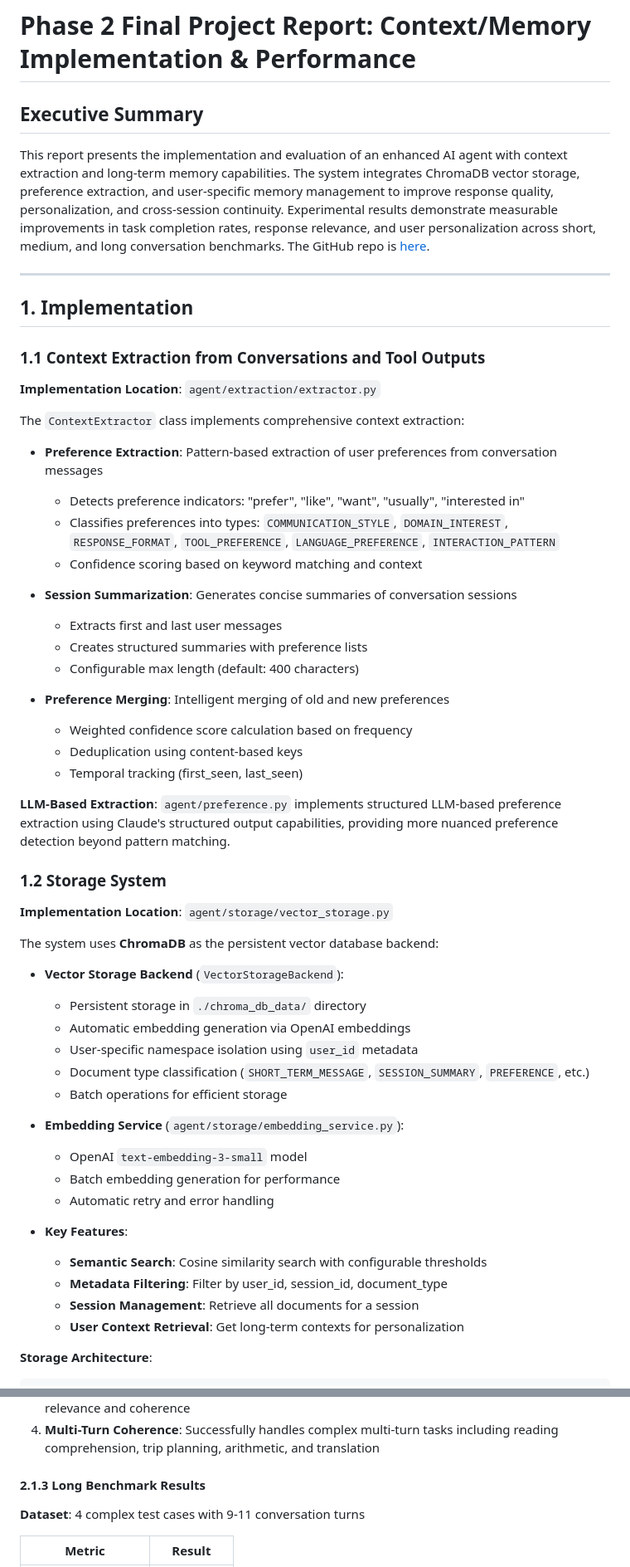
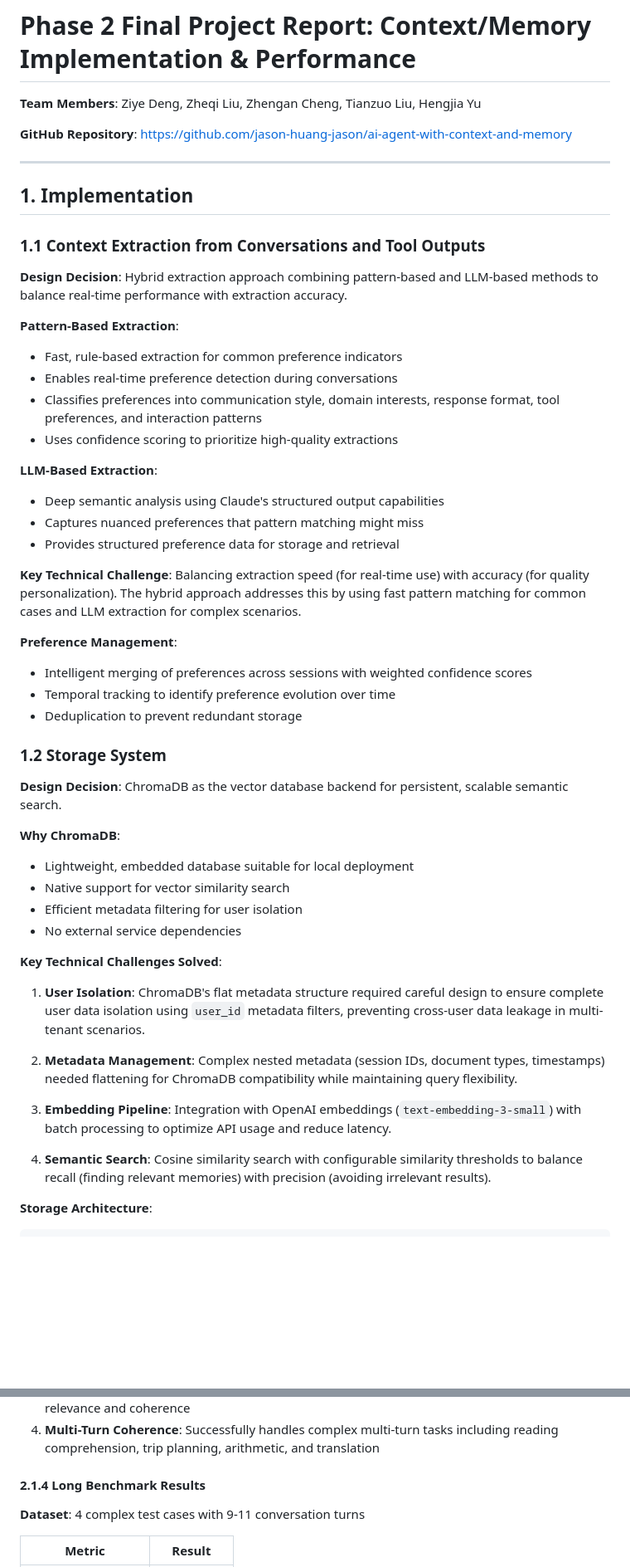
Before and after one commit to siriuxyu/CSE291-A, a Markdown page: Report/Phase2_Report.md, 2 parts joined by grey strips. Shown at 83% size. Rendered like a GitHub page; blank space fills up the shorter version.

Commit message:
update report

````diff
--- a/Report/Phase2_Report.md
+++ b/Report/Phase2_Report.md
@@ -1,8 +1,8 @@
 # Phase 2 Final Project Report: Context/Memory Implementation & Performance
 
-## Executive Summary
+**Team Members**: Ziye Deng, Zheqi Liu, Zhengan Cheng, Tianzuo Liu, Hengjia Yu
 
-This report presents the implementation and evaluation of an enhanced AI agent with context extraction and long-term memory capabilities. The system integrates ChromaDB vector storage, preference extraction, and user-specific memory management to improve response quality, personalization, and cross-session continuity. Experimental results demonstrate measurable improvements in task completion rates, response relevance, and user personalization across short, medium, and long conversation benchmarks. The GitHub repo is [here](https://github.com/jason-huang-jason/ai-agent-with-context-and-memory).
+**GitHub Repository**: [https://github.com/jason-huang-jason/ai-agent-with-context-and-memory](https://github.com/jason-huang-jason/ai-agent-with-context-and-memory)
 
 ---
 
@@ -10,50 +10,45 @@ This report presents the implementation and evaluation of an enhanced AI agent w
 
 ### 1.1 Context Extraction from Conversations and Tool Outputs
 
-**Implementation Location**: `agent/extraction/extractor.py`
+**Design Decision**: Hybrid extraction approach combining pattern-based and LLM-based methods to balance real-time performance with extraction accuracy.
 
-The `ContextExtractor` class implements comprehensive context extraction:
+**Pattern-Based Extraction**:
+- Fast, rule-based extraction for common preference indicators
+- Enables real-time preference detection during conversations
+- Classifies preferences into communication style, domain interests, response format, tool preferences, and interaction patterns
+- Uses confidence scoring to prioritize high-quality extractions
 
-- **Preference Extraction**: Pattern-based extraction of user preferences from conversation messages
-  - Detects preference indicators: "prefer", "like", "want", "usually", "interested in"
-  - Classifies preferences into types: `COMMUNICATION_STYLE`, `DOMAIN_INTEREST`, `RESPONSE_FORMAT`, `TOOL_PREFERENCE`, `LANGUAGE_PREFERENCE`, `INTERACTION_PATTERN`
-  - Confidence scoring based on keyword matching and context
+**LLM-Based Extraction**:
+- Deep semantic analysis using Claude's structured output capabilities
+- Captures nuanced preferences that pattern matching might miss
+- Provides structured preference data for storage and retrieval
 
-- **Session Summarization**: Generates concise summaries of conversation sessions
-  - Extracts first and last user messages
-  - Creates structured summaries with preference lists
-  - Configurable max length (default: 400 characters)
+**Key Technical Challenge**: Balancing extraction speed (for real-time use) with accuracy (for quality personalization). The hybrid approach addresses this by using fast pattern matching for common cases and LLM extraction for complex scenarios.
 
-- **Preference Merging**: Intelligent merging of old and new preferences
-  - Weighted confidence score calculation based on frequency
-  - Deduplication using content-based keys
-  - Temporal tracking (first_seen, last_seen)
-
-**LLM-Based Extraction**: `agent/preference.py` implements structured LLM-based preference extraction using Claude's structured output capabilities, providing more nuanced preference detection beyond pattern matching.
+**Preference Management**:
+- Intelligent merging of preferences across sessions with weighted confidence scores
+- Temporal tracking to identify preference evolution over time
+- Deduplication to prevent redundant storage
 
 ### 1.2 Storage System
 
-**Implementation Location**: `agent/storage/vector_storage.py`
+**Design Decision**: ChromaDB as the vector database backend for persistent, scalable semantic search.
 
-The system uses **ChromaDB** as the persistent vector database backend:
+**Why ChromaDB**:
+- Lightweight, embedded database suitable for local deployment
+- Native support for vector similarity search
+- Efficient metadata filtering for user isolation
+- No external service dependencies
 
-- **Vector Storage Backend** (`VectorStorageBackend`):
-  - Persistent storage in `./chroma_db_data/` directory
-  - Automatic embedding generation via OpenAI embeddings
-  - User-specific namespace isolation using `user_id` metadata
-  - Document type classification (`SHORT_TERM_MESSAGE`, `SESSION_SUMMARY`, `PREFERENCE`, etc.)
-  - Batch operations for efficient storage
+**Key Technical Challenges Solved**:
 
-- **Embedding Service** (`agent/storage/embedding_service.py`):
-  - OpenAI `text-embedding-3-small` model
-  - Batch embedding generation for performance
-  - Automatic retry and error handling
+1. **User Isolation**: ChromaDB's flat metadata structure required careful design to ensure complete user data isolation using `user_id` metadata filters, preventing cross-user data leakage in multi-tenant scenarios.
 
-- **Key Features**:
-  - **Semantic Search**: Cosine similarity search with configurable thresholds
-  - **Metadata Filtering**: Filter by user_id, session_id, document_type
-  - **Session Management**: Retrieve all documents for a session
-  - **User Context Retrieval**: Get long-term contexts for personalization
+2. **Metadata Management**: Complex nested metadata (session IDs, document types, timestamps) needed flattening for ChromaDB compatibility while maintaining query flexibility.
+
+3. **Embedding Pipeline**: Integration with OpenAI embeddings (`text-embedding-3-small`) with batch processing to optimize API usage and reduce latency.
+
+4. **Semantic Search**: Cosine similarity search with configurable similarity thresholds to balance recall (finding relevant memories) with precision (avoiding irrelevant results).
 
 **Storage Architecture**:
 ```
@@ -193,7 +196,7 @@ We evaluated the enhanced agent on three benchmark datasets: **short**, **medium
 3. **High Response Quality**: 4.775/5.0 average quality rating demonstrates excellent response relevance and coherence
 4. **Multi-Turn Coherence**: Successfully handles complex multi-turn tasks including reading comprehension, trip planning, arithmetic, and translation
 
-#### 2.1.3 Long Benchmark Results
+#### 2.1.4 Long Benchmark Results
 
 **Dataset**: 4 complex test cases with 9-11 conversation turns
 
````
Also changed, not shown: other parts of Report/Phase2_Report.md (+60 -152 lines), README.md (+2 -0 lines).
